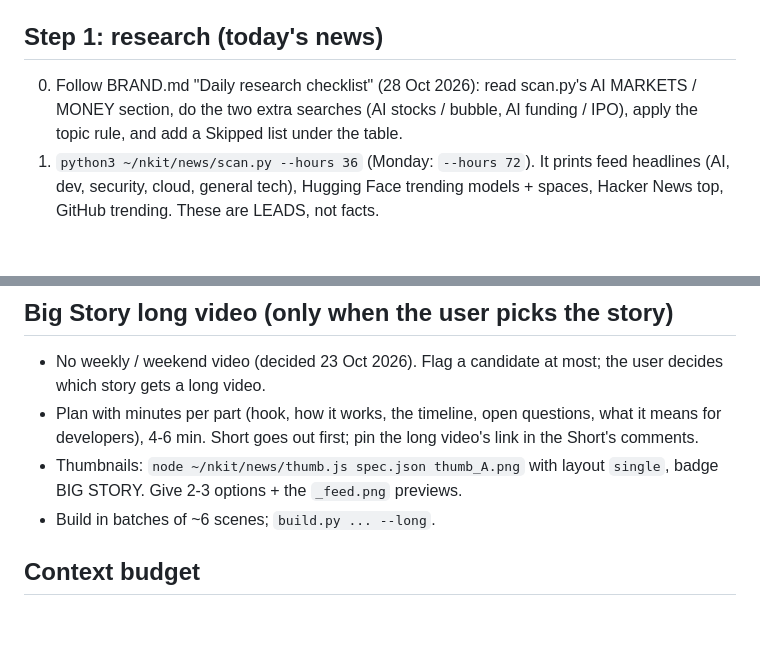
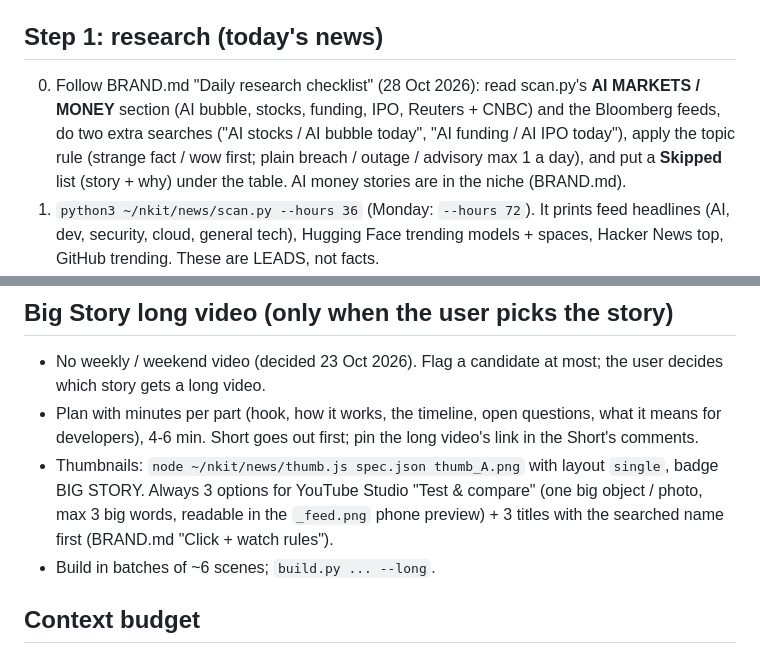
Before and after one commit to scarwill/hf-kit, a Markdown page: news/SKILL.md, 2 parts joined by grey strips. Rendered like a GitHub page; blank space fills up the shorter version.

```diff
--- a/news/SKILL.md
+++ b/news/SKILL.md
@@ -44,7 +44,7 @@ cat ~/nkit/news/BRAND.md; tail -20 ~/nkit/news/log.md
 - Playwright + Chromium are preinstalled; never run `playwright install`.
 
 ## Step 1: research (today's news)
-0. Follow BRAND.md "Daily research checklist" (28 Oct 2026): read scan.py's AI MARKETS / MONEY section, do the two extra searches (AI stocks / bubble, AI funding / IPO), apply the topic rule, and add a Skipped list under the table.
+0. Follow BRAND.md "Daily research checklist" (28 Oct 2026): read scan.py's **AI MARKETS / MONEY** section (AI bubble, stocks, funding, IPO, Reuters + CNBC) and the Bloomberg feeds, do two extra searches ("AI stocks / AI bubble today", "AI funding / AI IPO today"), apply the topic rule (strange fact / wow first; plain breach / outage / advisory max 1 a day), and put a **Skipped** list (story + why) under the table. AI money stories are in the niche (BRAND.md).
 1. `python3 ~/nkit/news/scan.py --hours 36` (Monday: `--hours 72`). It prints feed headlines (AI, dev, security, cloud, general tech), Hugging Face trending models + spaces, Hacker News top, GitHub trending. These are LEADS, not facts.
 2. Keep only the channel's niche (BRAND.md): AI ~60 %, coding / dev tools ~30 %, cloud / security ~10 %. Skip gadgets unless AI / dev, crypto prices, politics, unconfirmed leaks, tiny updates, and anything already in `log.md`.
 3. Open the 6-10 best leads (curl + text extraction) and verify each one: a primary source (company post, release notes, repo, model card, paper, official account, filing) + one independent reputable report, or two reputable reports. Note the exact numbers / names / quotes, and the publish date (inside the window).
@@ -104,7 +105,7 @@ cat ~/nkit/news/BRAND.md; tail -20 ~/nkit/news/log.md
 ## Big Story long video (only when the user picks the story)
 - No weekly / weekend video (decided 23 Oct 2026). Flag a candidate at most; the user decides which story gets a long video.
 - Plan with minutes per part (hook, how it works, the timeline, open questions, what it means for developers), 4-6 min. Short goes out first; pin the long video's link in the Short's comments.
-- Thumbnails: `node ~/nkit/news/thumb.js spec.json thumb_A.png` with layout `single`, badge BIG STORY. Give 2-3 options + the `_feed.png` previews.
+- Thumbnails: `node ~/nkit/news/thumb.js spec.json thumb_A.png` with layout `single`, badge BIG STORY. Always 3 options for YouTube Studio "Test & compare" (one big object / photo, max 3 big words, readable in the `_feed.png` phone preview) + 3 titles with the searched name first (BRAND.md "Click + watch rules").
 - Build in batches of ~6 scenes; `build.py ... --long`.
 
 ## Context budget
```
Also changed, not shown: other parts of news/SKILL.md (+5 -4 lines).
